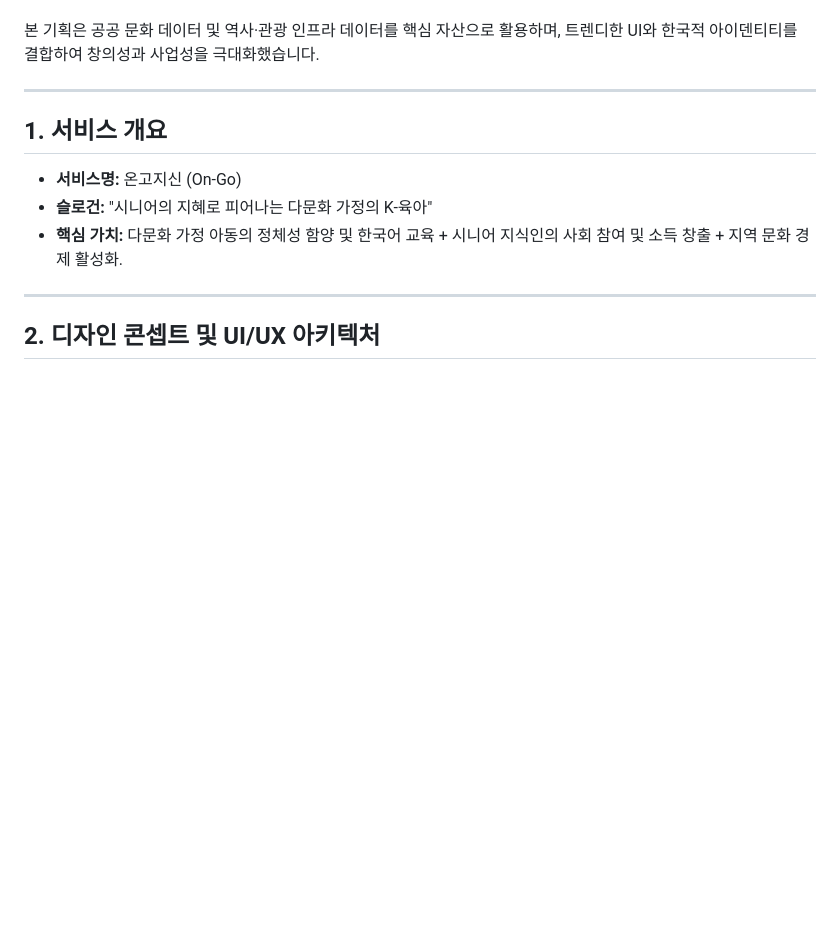
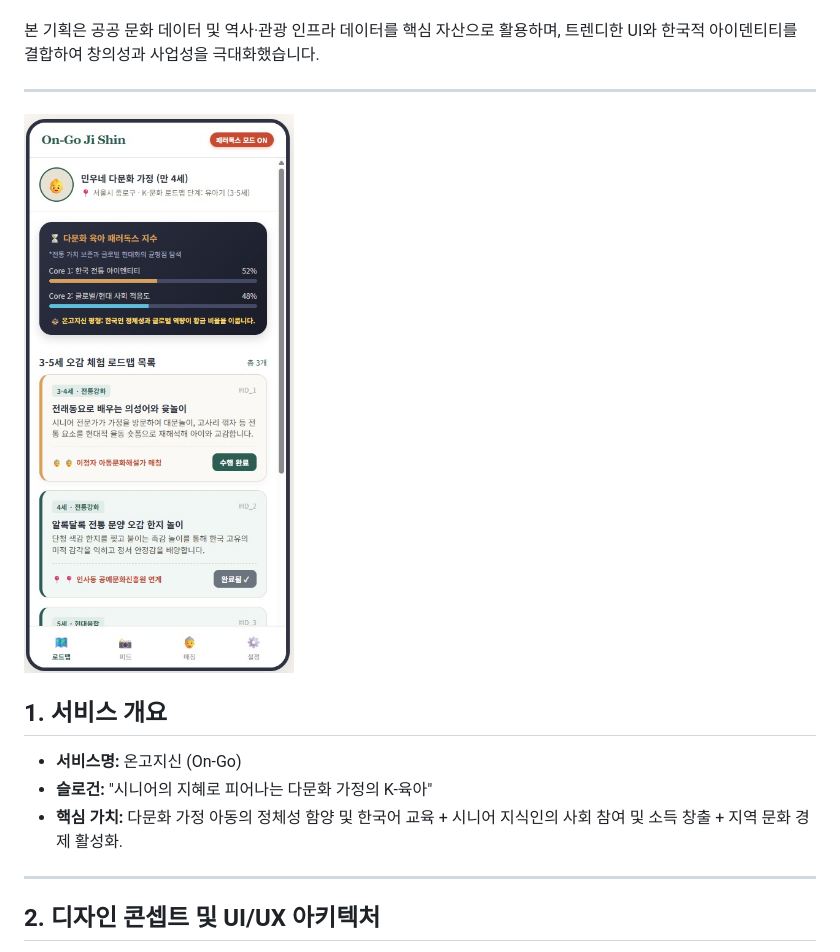
Before and after one commit to bigdatabad-mcbill/2026eum, a Markdown page: new/readme.md, the part around the change. Rendered like a GitHub page; blank space fills up the shorter version.

```diff
--- a/new/readme.md
+++ b/new/readme.md
@@ -3,7 +3,7 @@
 본 기획은 공공 문화 데이터 및 역사·관광 인프라 데이터를 핵심 자산으로 활용하며, 트렌디한 UI와 한국적 아이덴티티를 결합하여 창의성과 사업성을 극대화했습니다.
 
 ---
-
+![대체 텍스트](on_go.jpg)
 ## 1. 서비스 개요
 
 * **서비스명:** 온고지신 (On-Go)
```
